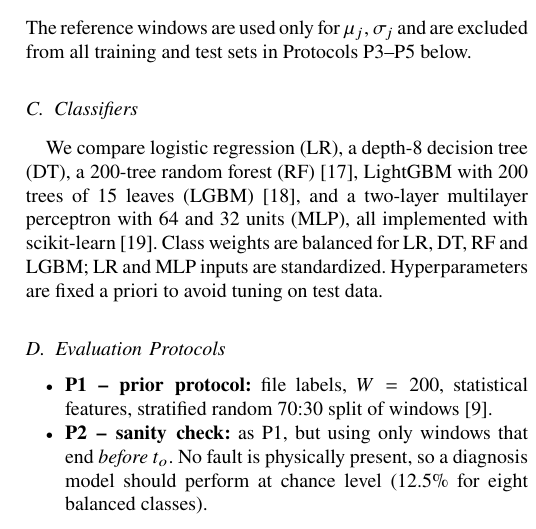
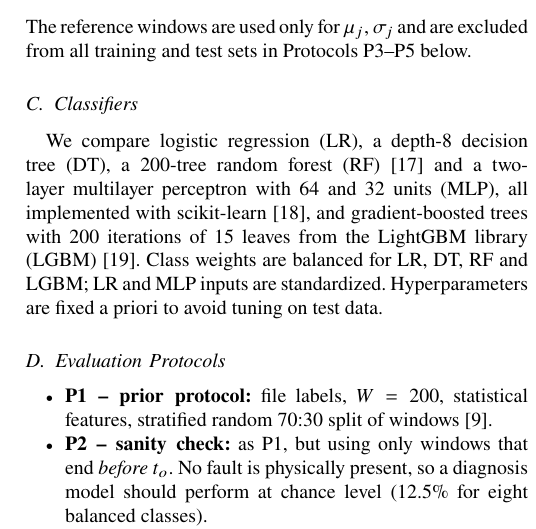
Before and after one commit to shahihussainofficial1/pv-fault-leakage-benchmark, a LaTeX paper (paper/main.tex): part of one column of page 3 of 6, cut so that both start at the same text. Compiled offline with pdfLaTeX.

Commit message:
Fix LightGBM attribution in paper

```diff
--- a/paper/main.tex
+++ b/paper/main.tex
@@ -115,7 +115,7 @@ z_j=\operatorname{clip}\!\left(\frac{f_j-\mu_j}{\max(\sigma_j,\,10^{-3}|\mu_j|,\
 The reference windows are used only for $\mu_j,\sigma_j$ and are excluded from all training and test sets in Protocols P3--P5 below.
 
 \subsection{Classifiers}
-We compare logistic regression (LR), a depth-8 decision tree (DT), a 200-tree random forest (RF)~\cite{breiman2001rf}, LightGBM with 200 trees of 15 leaves (LGBM)~\cite{ke2017lightgbm}, and a two-layer multilayer perceptron with 64 and 32 units (MLP), all implemented with scikit-learn~\cite{pedregosa2011sklearn}. Class weights are balanced for LR, DT, RF and LGBM; LR and MLP inputs are standardized. Hyperparameters are fixed a priori to avoid tuning on test data.
+We compare logistic regression (LR), a depth-8 decision tree (DT), a 200-tree random forest (RF)~\cite{breiman2001rf} and a two-layer multilayer perceptron with 64 and 32 units (MLP), all implemented with scikit-learn~\cite{pedregosa2011sklearn}, and gradient-boosted trees with 200 iterations of 15 leaves from the LightGBM library (LGBM)~\cite{ke2017lightgbm}. Class weights are balanced for LR, DT, RF and LGBM; LR and MLP inputs are standardized. Hyperparameters are fixed a priori to avoid tuning on test data.
 
 \subsection{Evaluation Protocols}
 \begin{itemize}
```
Also changed, not shown: paper/main.pdf.
